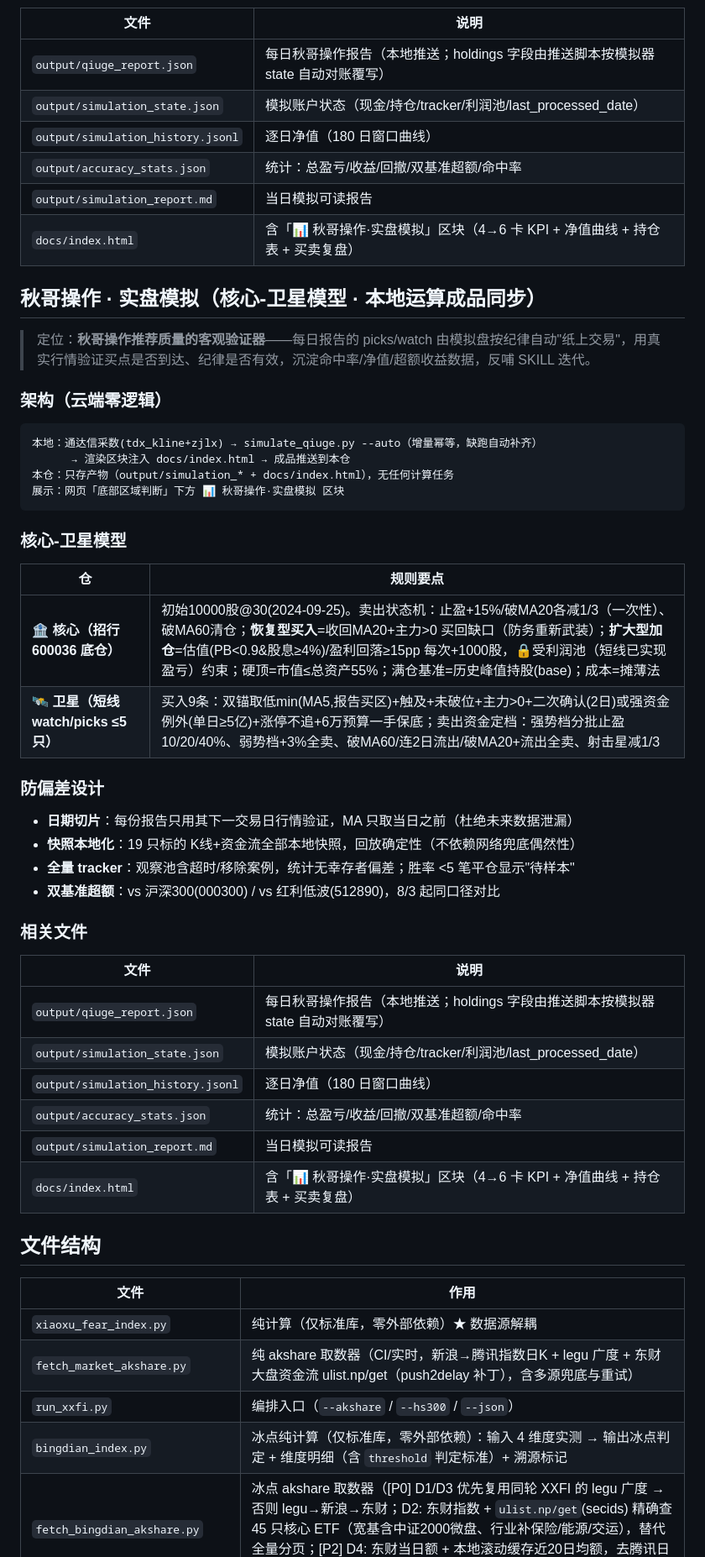
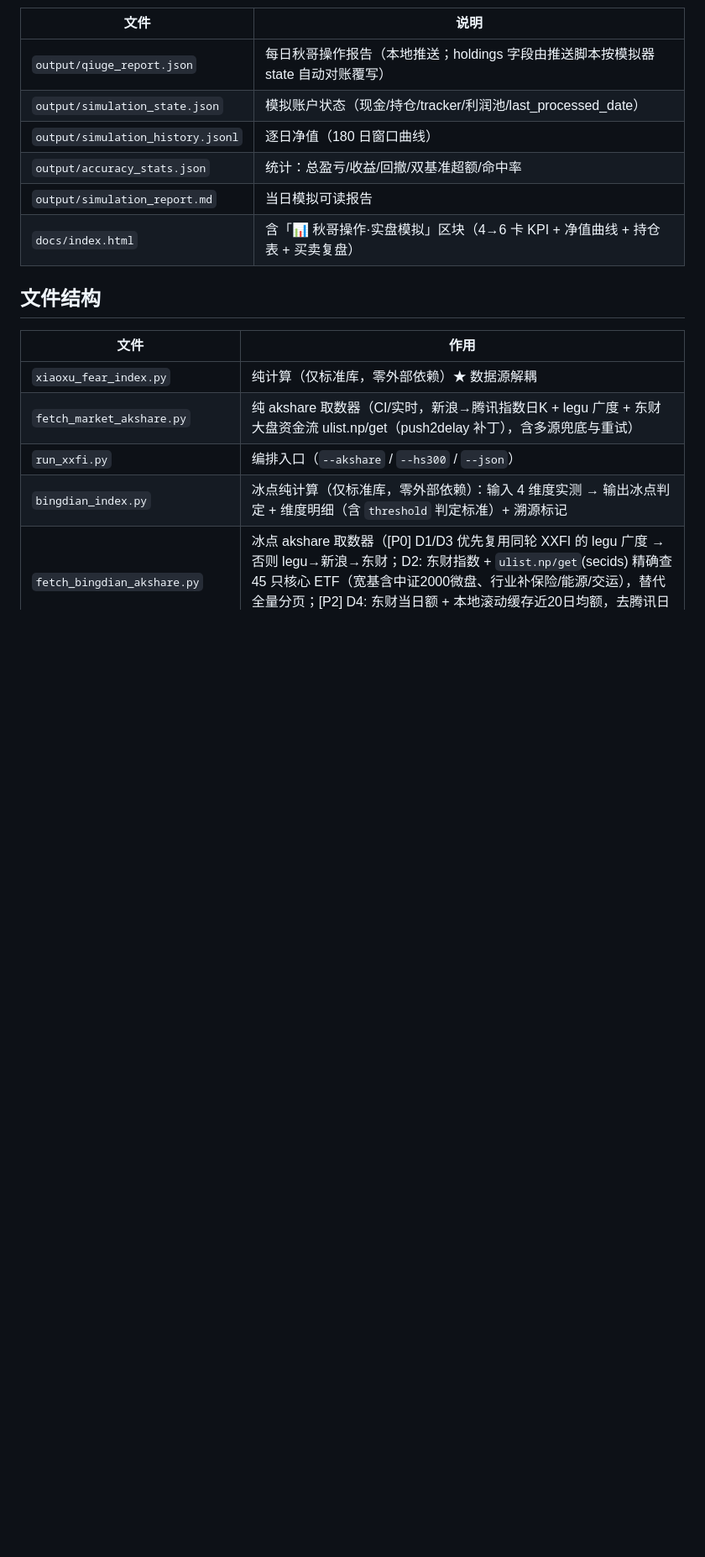
Before and after one commit to homjanon/xiaoxu-fear, a Markdown page: README.md, the part around one of its changes. Shown at 84% size. GitHub-like rendering; blank space fills up the shorter version.

Commit message:
docs: 去重重叠的模拟器章节

````diff
--- a/README.md
+++ b/README.md
@@ -306,44 +306,6 @@ git clone <this-repo> ~/.workbuddy/skills/xiaoxu-fear-index
 | `output/simulation_report.md` | 当日模拟可读报告 |
 | `docs/index.html` | 含「📊 秋哥操作·实盘模拟」区块（4→6 卡 KPI + 净值曲线 + 持仓表 + 买卖复盘） |
 
-## 秋哥操作 · 实盘模拟（核心-卫星模型 · 本地运算成品同步）
-
-> 定位：**秋哥操作推荐质量的客观验证器**——每日报告的 picks/watch 由模拟盘按纪律自动"纸上交易"，用真实行情验证买点是否到达、纪律是否有效，沉淀命中率/净值/超额收益数据，反哺 SKILL 迭代。
-
-### 架构（云端零逻辑）
-
-```
-本地：通达信采数(tdx_kline+zjlx) → simulate_qiuge.py --auto（增量幂等，缺跑自动补齐）
-      → 渲染区块注入 docs/index.html → 成品推送到本仓
-本仓：只存产物（output/simulation_* + docs/index.html），无任何计算任务
-展示：网页「底部区域判断」下方 📊 秋哥操作·实盘模拟 区块
-```
-
-### 核心-卫星模型
-
-| 仓 | 规则要点 |
-|---|---|
-| **🏦 核心（招行 600036 底仓）** | 初始10000股@30(2024-09-25)。卖出状态机：止盈+15%/破MA20各减1/3（一次性）、破MA60清仓；**恢复型买入**=收回MA20+主力>0 买回缺口（防务重新武装）；**扩大型加仓**=估值(PB<0.9&股息≥4%)/盈利回落≥15pp 每次+1000股，🔒受利润池（短线已实现盈亏）约束；硬顶=市值≤总资产55%；满仓基准=历史峰值持股(base)；成本=摊薄法 |
-| **🛰️ 卫星（短线 watch/picks ≤5只）** | 买入9条：双锚取低min(MA5,报告买区)+触及+未破位+主力>0+二次确认(2日)或强资金例外(单日≥5亿)+涨停不追+6万预算一手保底；卖出资金定档：强势档分批止盈10/20/40%、弱势档+3%全卖、破MA60/连2日流出/破MA20+流出全卖、射击星减1/3 |
-
-### 防偏差设计
-
-- **日期切片**：每份报告只用其下一交易日行情验证，MA 只取当日之前（杜绝未来数据泄漏）
-- **快照本地化**：19 只标的 K线+资金流全部本地快照，回放确定性（不依赖网络兜底偶然性）
-- **全量 tracker**：观察池含超时/移除案例，统计无幸存者偏差；胜率 <5 笔平仓显示"待样本"
-- **双基准超额**：vs 沪深300(000300) / vs 红利低波(512890)，8/3 起同口径对比
-
-### 相关文件
-
-| 文件 | 说明 |
-|---|---|
-| `output/qiuge_report.json` | 每日秋哥操作报告（本地推送；holdings 字段由推送脚本按模拟器 state 自动对账覆写） |
-| `output/simulation_state.json` | 模拟账户状态（现金/持仓/tracker/利润池/last_processed_date） |
-| `output/simulation_history.jsonl` | 逐日净值（180 日窗口曲线） |
-| `output/accuracy_stats.json` | 统计：总盈亏/收益/回撤/双基准超额/命中率 |
-| `output/simulation_report.md` | 当日模拟可读报告 |
-| `docs/index.html` | 含「📊 秋哥操作·实盘模拟」区块（4→6 卡 KPI + 净值曲线 + 持仓表 + 买卖复盘） |
-
 ## 文件结构
 
 | 文件 | 作用 |
````
Also changed, not shown: other parts of README.md (+0 -1 lines).
